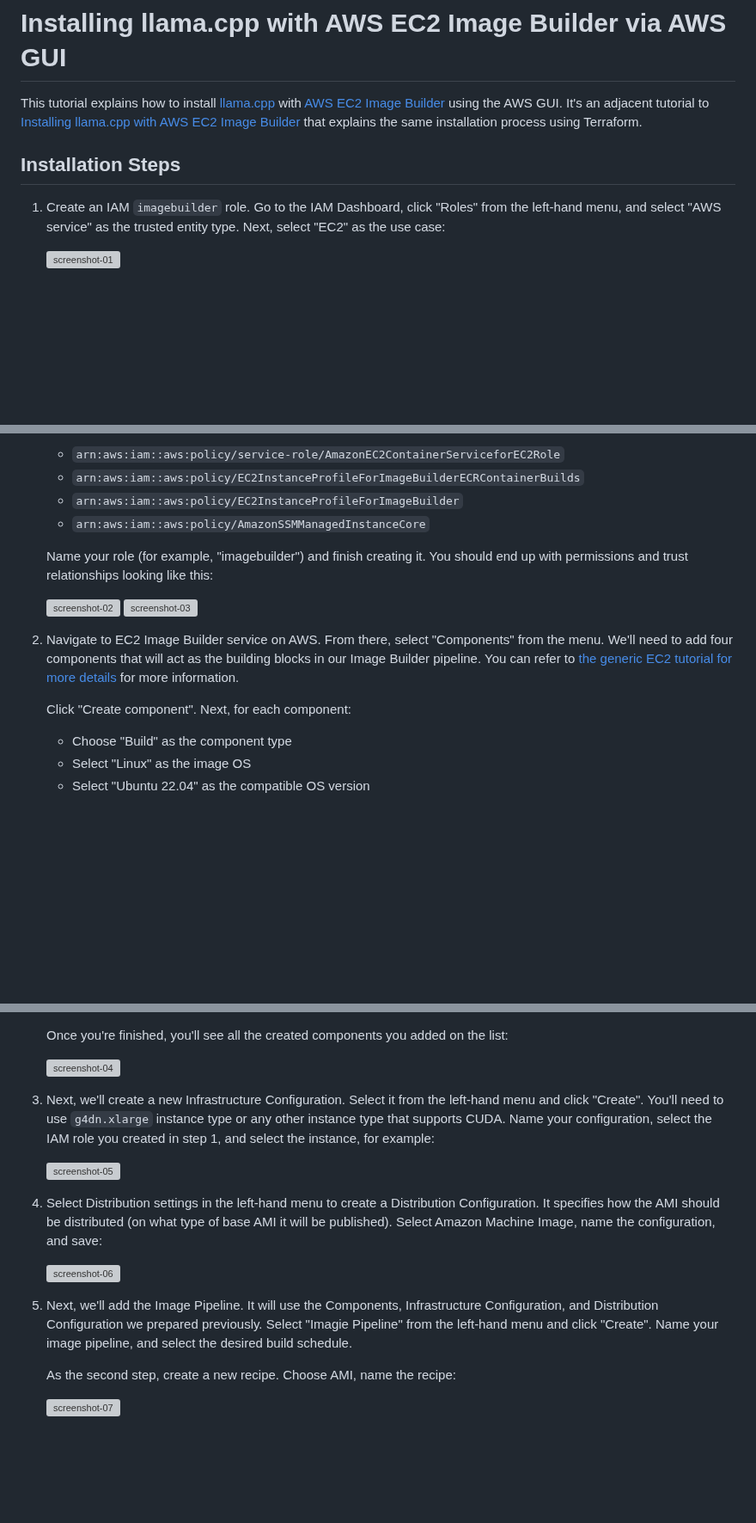
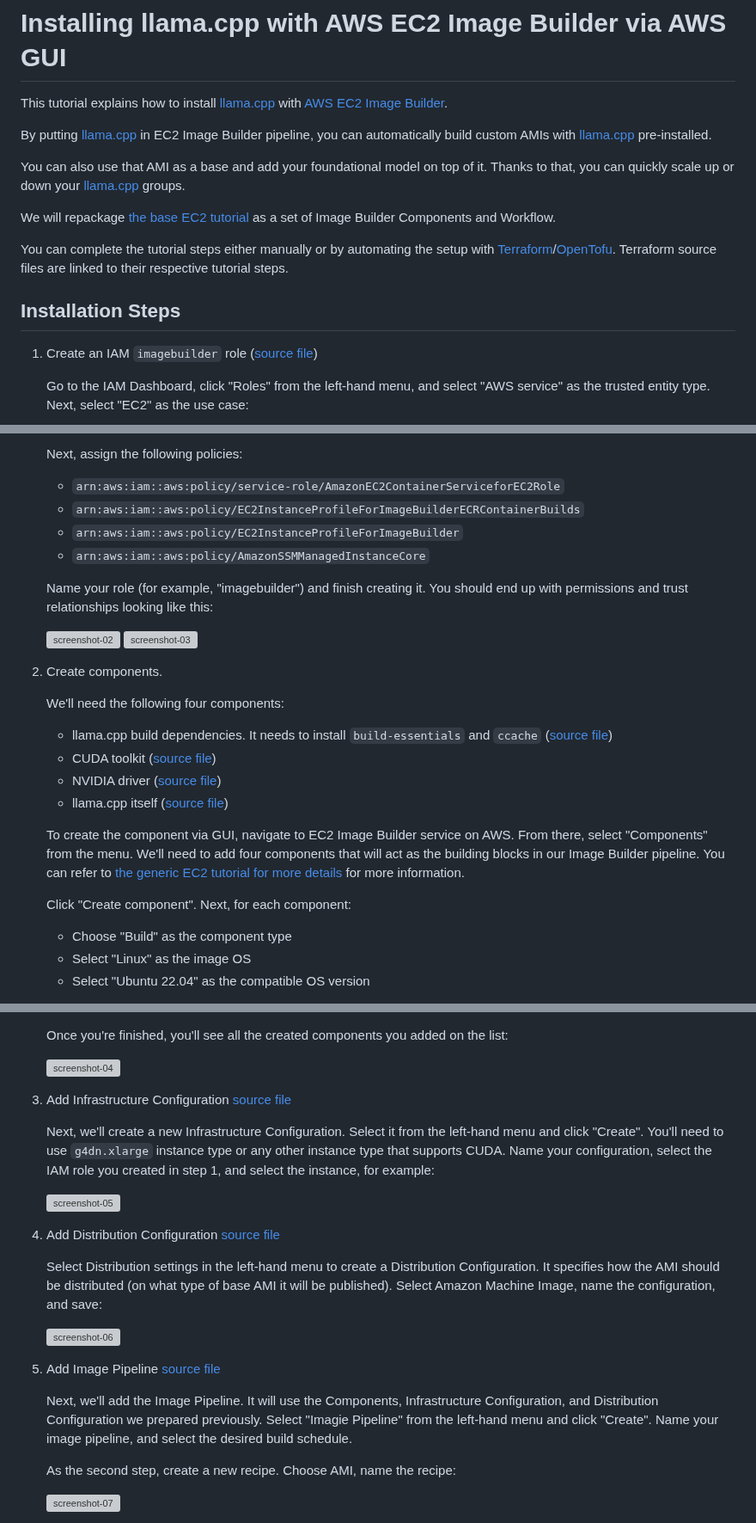
Before and after one commit to distantmagic/paddler, a Markdown page: infra/tutorial-installing-llamacpp-aws-ec2-image-builder-via-aws-gui.md, 3 parts joined by grey strips. Shown at 86% size. Drawn GitHub-style; blank space fills up the shorter version; grey boxes are pictures that could not be loaded.

```diff
--- a/infra/tutorial-installing-llamacpp-aws-ec2-image-builder-via-aws-gui.md
+++ b/infra/tutorial-installing-llamacpp-aws-ec2-image-builder-via-aws-gui.md
@@ -1,10 +1,18 @@
 # Installing llama.cpp with AWS EC2 Image Builder via AWS GUI
 
-This tutorial explains how to install [llama.cpp](https://github.com/ggerganov/llama.cpp) with [AWS EC2 Image Builder](https://aws.amazon.com/image-builder/) using the AWS GUI. It's an adjacent tutorial to [Installing llama.cpp with AWS EC2 Image Builder](tutorial-installing-llamacpp-aws-ec2-image-builder.md) that explains the same installation process using Terraform.
+This tutorial explains how to install [llama.cpp](https://github.com/ggerganov/llama.cpp) with [AWS EC2 Image Builder](https://aws.amazon.com/image-builder/).
+
+By putting [llama.cpp](https://github.com/ggerganov/llama.cpp) in EC2 Image Builder pipeline, you can automatically build custom AMIs with [llama.cpp](https://github.com/ggerganov/llama.cpp) pre-installed.
+
+You can also use that AMI as a base and add your foundational model on top of it. Thanks to that, you can quickly scale up or down your [llama.cpp](https://github.com/ggerganov/llama.cpp) groups.
+
+We will repackage [the base EC2 tutorial](tutorial-installing-llamacpp-aws-cuda.md) as a set of Image Builder Components and Workflow.
+
+You can complete the tutorial steps either manually or by automating the setup with [Terraform](https://www.terraform.io/)/[OpenTofu](https://opentofu.org/). Terraform source files are linked to their respective tutorial steps.
 
 ## Installation Steps
 
-1. Create an IAM `imagebuilder` role. Go to the IAM Dashboard, click "Roles" from the left-hand menu, and select "AWS service" as the trusted entity type. Next, select "EC2" as the use case:
+1. Create an IAM `imagebuilder` role ([source file](terraform/aws/aws_iam_role_imagebuilder_role.tf))
 
-   ![screenshot-01](https://github.com/malzag/paddler/assets/12105347/9c841ee9-0f19-48fc-8386-4b5cb7507a4b)
+    Go to the IAM Dashboard, click "Roles" from the left-hand menu, and select "AWS service" as the trusted entity type. Next, select "EC2" as the use case:
 
@@ -12,17 +20,27 @@ This tutorial explains how to install [llama.cpp](https://github.com/ggerganov/l
 
-   - `arn:aws:iam::aws:policy/service-role/AmazonEC2ContainerServiceforEC2Role`
-   - `arn:aws:iam::aws:policy/EC2InstanceProfileForImageBuilderECRContainerBuilds`
-   - `arn:aws:iam::aws:policy/EC2InstanceProfileForImageBuilder`
-   - `arn:aws:iam::aws:policy/AmazonSSMManagedInstanceCore`
+    Next, assign the following policies:
 
-   Name your role (for example, "imagebuilder") and finish creating it. You should end up with permissions and trust relationships looking like this:
+    - `arn:aws:iam::aws:policy/service-role/AmazonEC2ContainerServiceforEC2Role`
+    - `arn:aws:iam::aws:policy/EC2InstanceProfileForImageBuilderECRContainerBuilds`
+    - `arn:aws:iam::aws:policy/EC2InstanceProfileForImageBuilder`
+    - `arn:aws:iam::aws:policy/AmazonSSMManagedInstanceCore`
 
-   ![screenshot-02](https://github.com/malzag/paddler/assets/12105347/cc6e56f1-91e0-472a-814d-6c9dc0c9ba81)
-   ![screenshot-03](https://github.com/malzag/paddler/assets/12105347/97dee654-c146-4e68-b2a2-05a2a433b545)
+    Name your role (for example, "imagebuilder") and finish creating it. You should end up with permissions and trust relationships looking like this:
 
-2. Navigate to EC2 Image Builder service on AWS. From there, select "Components" from the menu. We'll need to add four components that will act as the building blocks in our Image Builder pipeline. You can refer to [the generic EC2 tutorial for more details](tutorial-installing-llamacpp-aws-cuda.md) for more information.
+    ![screenshot-02](https://github.com/malzag/paddler/assets/12105347/cc6e56f1-91e0-472a-814d-6c9dc0c9ba81)
+    ![screenshot-03](https://github.com/malzag/paddler/assets/12105347/97dee654-c146-4e68-b2a2-05a2a433b545)
 
-   Click "Create component". Next, for each component:
+2. Create components.
+
+    We'll need the following four components:
+    * llama.cpp build dependencies. It needs to install `build-essentials` and `ccache` ([source file](terraform/aws/aws_imagebuilder_component_apt_build_essential.tf))
+    * CUDA toolkit ([source file](terraform/aws/aws_imagebuilder_component_cuda_toolkit_12.tf))
+    * NVIDIA driver ([source file](terraform/aws/aws_imagebuilder_component_apt_nvidia_driver_555.tf))
+    * llama.cpp itself ([source file](terraform/aws/aws_imagebuilder_component_llamacpp_gpu_compute_75.tf))
+
+    To create the component via GUI, navigate to EC2 Image Builder service on AWS. From there, select "Components" from the menu. We'll need to add four components that will act as the building blocks       in our Image Builder pipeline. You can refer to [the generic EC2 tutorial for more details](tutorial-installing-llamacpp-aws-cuda.md) for more information.
+
+    Click "Create component". Next, for each component:
 
    - Choose "Build" as the component type
    - Select "Linux" as the image OS
@@ -119,15 +140,21 @@ This tutorial explains how to install [llama.cpp](https://github.com/ggerganov/l
 
    ![screenshot-04](https://github.com/malzag/paddler/assets/12105347/c3d082a8-1971-471a-84a4-b806a14dd899)
 
-3. Next, we'll create a new Infrastructure Configuration. Select it from the left-hand menu and click "Create". You'll need to use `g4dn.xlarge` instance type or any other instance type that supports CUDA. Name your configuration, select the IAM role you created in step 1, and select the instance, for example:
+3. Add Infrastructure Configuration [source file](terraform/aws/aws_imagebuilder_infrastructure_configuration_llamacpp_gpu_compute_75.tf)
+
+    Next, we'll create a new Infrastructure Configuration. Select it from the left-hand menu and click "Create". You'll need to use `g4dn.xlarge` instance type or any other instance type that supports       CUDA. Name your configuration, select the IAM role you created in step 1, and select the instance, for example:
 
    ![screenshot-05](https://github.com/malzag/paddler/assets/12105347/9f5777b9-721e-4760-884b-e117b2bbc8a3)
 
-4. Select Distribution settings in the left-hand menu to create a Distribution Configuration. It specifies how the AMI should be distributed (on what type of base AMI it will be published). Select Amazon Machine Image, name the configuration, and save:
+4. Add Distribution Configuration [source file](terraform/aws/aws_imagebuilder_distribution_configuration_compute_75.tf)
+
+    Select Distribution settings in the left-hand menu to create a Distribution Configuration. It specifies how the AMI should be distributed (on what type of base AMI it will be published). Select          Amazon Machine Image, name the configuration, and save:
 
    ![screenshot-06](https://github.com/malzag/paddler/assets/12105347/1f01e63d-db21-4bb4-906b-df4ea51e43b7)
 
-6. Next, we'll add the Image Pipeline. It will use the Components, Infrastructure Configuration, and Distribution Configuration we prepared previously. Select "Imagie Pipeline" from the left-hand menu and click "Create". Name your image pipeline, and select the desired build schedule.
+5. Add Image Pipeline [source file](terraform/aws/aws_imagebuilder_image_pipeline_llamacpp_gpu_compute_75.tf)
+
+    Next, we'll add the Image Pipeline. It will use the Components, Infrastructure Configuration, and Distribution Configuration we prepared previously. Select "Imagie Pipeline" from the left-hand menu      and click "Create". Name your image pipeline, and select the desired build schedule.
 
    As the second step, create a new recipe. Choose AMI, name the recipe:
 
```
Also changed, not shown: other parts of infra/tutorial-installing-llamacpp-aws-ec2-image-builder-via-aws-gui.md (+11 -1 lines).
